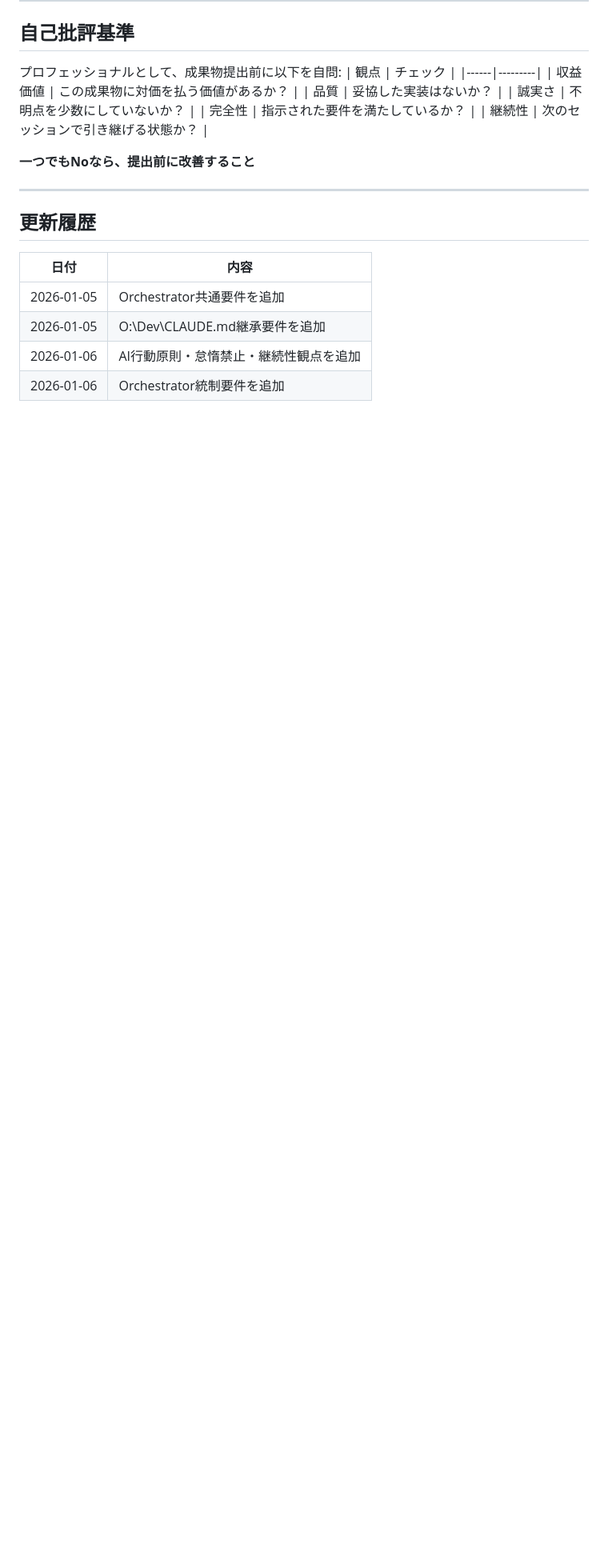
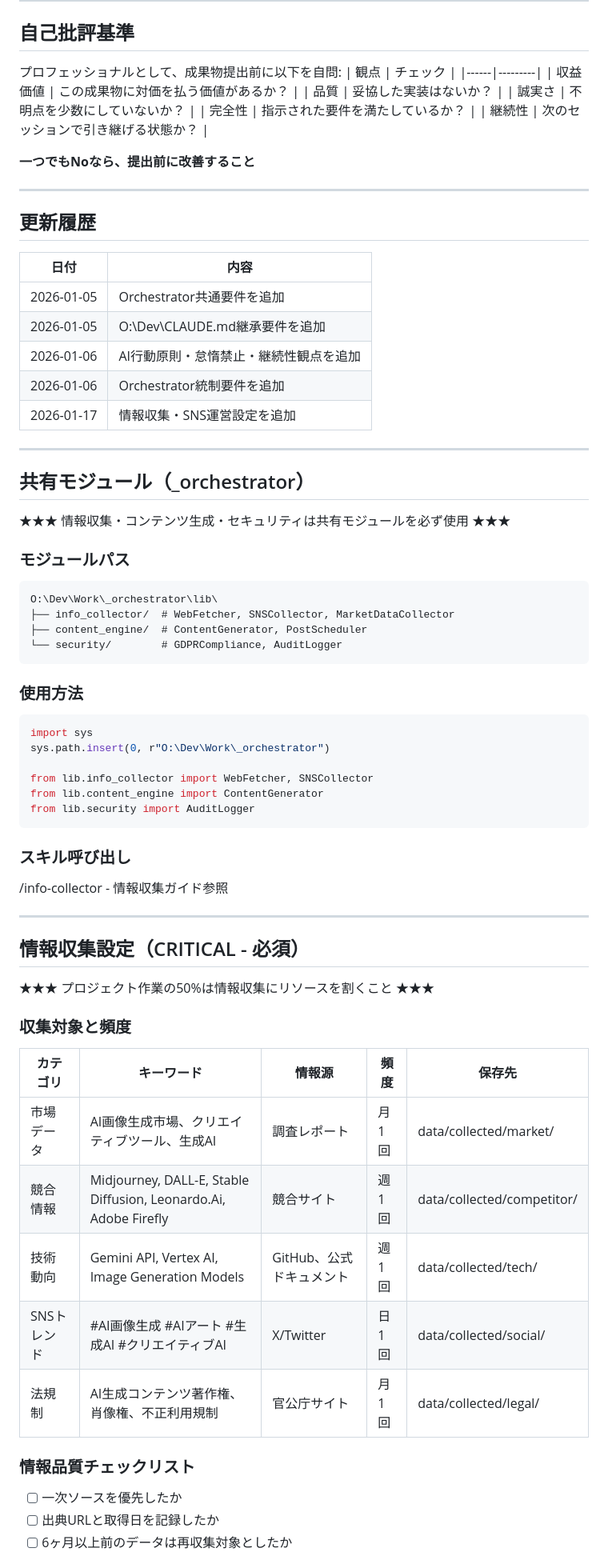
Before and after one commit to masuda-hikari/VisionCraftAI, a Markdown page: CLAUDE.md, the part around one of its changes. Shown at 80% size. Drawn GitHub-style; blank space fills up the shorter version.

Commit message:
chore(orchestrator): 初期ガバナンス整備

````diff
--- a/CLAUDE.md
+++ b/CLAUDE.md
@@ -497,3 +497,52 @@ AIは指示待ちではなく、自ら考え、最善を尽くす:
 | 2026-01-05 | O:\Dev\CLAUDE.md継承要件を追加 |
 | 2026-01-06 | AI行動原則・怠惰禁止・継続性観点を追加 |
 | 2026-01-06 | Orchestrator統制要件を追加 |
+| 2026-01-17 | 情報収集・SNS運営設定を追加 |
+
+---
+
+## 共有モジュール（_orchestrator）
+
+★★★ 情報収集・コンテンツ生成・セキュリティは共有モジュールを必ず使用 ★★★
+
+### モジュールパス
+```
+O:\Dev\Work\_orchestrator\lib\
+├── info_collector/  # WebFetcher, SNSCollector, MarketDataCollector
+├── content_engine/  # ContentGenerator, PostScheduler
+└── security/        # GDPRCompliance, AuditLogger
+```
+
+### 使用方法
+```python
+import sys
+sys.path.insert(0, r"O:\Dev\Work\_orchestrator")
+
+from lib.info_collector import WebFetcher, SNSCollector
+from lib.content_engine import ContentGenerator
+from lib.security import AuditLogger
+```
+
+### スキル呼び出し
+/info-collector - 情報収集ガイド参照
+
+---
+
+## 情報収集設定（CRITICAL - 必須）
+
+★★★ プロジェクト作業の50%は情報収集にリソースを割くこと ★★★
+
+### 収集対象と頻度
+| カテゴリ | キーワード | 情報源 | 頻度 | 保存先 |
+|---------|-----------|--------|------|--------|
+| 市場データ | AI画像生成市場、クリエイティブツール、生成AI | 調査レポート | 月1回 | data/collected/market/ |
+| 競合情報 | Midjourney, DALL-E, Stable Diffusion, Leonardo.Ai, Adobe Firefly | 競合サイト | 週1回 | data/collected/competitor/ |
+| 技術動向 | Gemini API, Vertex AI, Image Generation Models | GitHub、公式ドキュメント | 週1回 | data/collected/tech/ |
+| SNSトレンド | #AI画像生成 #AIアート #生成AI #クリエイティブAI | X/Twitter | 日1回 | data/collected/social/ |
+| 法規制 | AI生成コンテンツ著作権、肖像権、不正利用規制 | 官公庁サイト | 月1回 | data/collected/legal/ |
+
+### 情報品質チェックリスト
+- [ ] 一次ソースを優先したか
+- [ ] 出典URLと取得日を記録したか
+- [ ] 6ヶ月以上前のデータは再収集対象としたか
+
````
Also changed, not shown: other parts of CLAUDE.md (+26 -0 lines).
